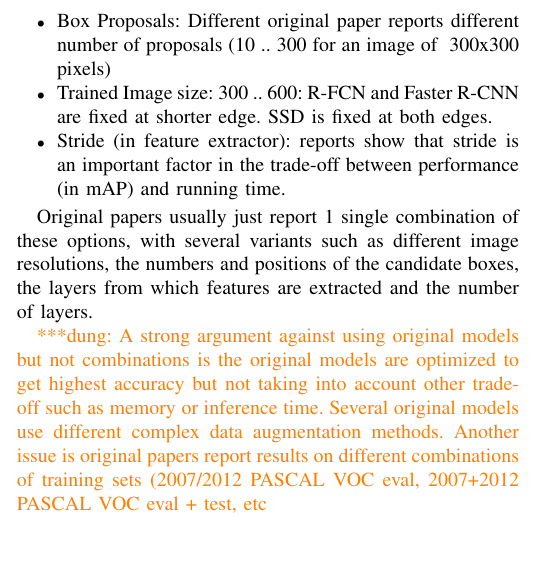
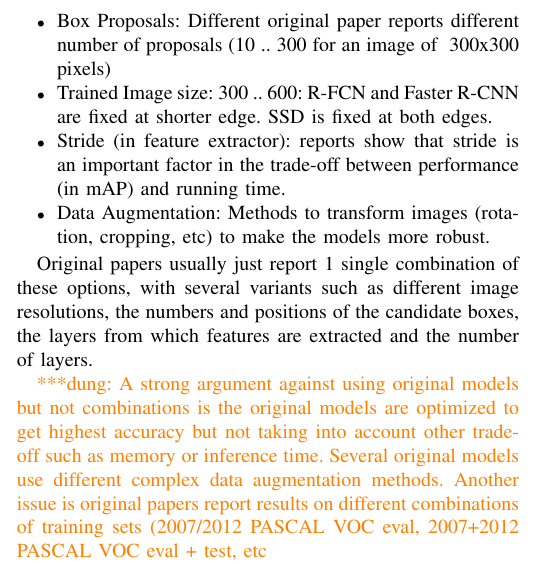
Before and after one commit to DungxNguyen/dlpaper, a LaTeX paper (main.tex): part of one column of page 1 of 3, cut so that both start at the same text, the shorter picture padded with empty space. Compiled offline with pdfLaTeX; a missing font is replaced by an installed copy or a similar font; a LaTeX package or settings file that is missing is left out.

Commit message:
small edits

```diff
--- a/main.tex
+++ b/main.tex
@@ -86,6 +86,7 @@ There are multiple degrees of freedom in an object detector model:
     \item Box Proposals: Different original paper reports different number of proposals (10 .. 300 for an image of ~300x300 pixels)
     \item Trained Image size: 300 .. 600: R-FCN and Faster R-CNN are fixed at shorter edge. SSD is fixed at both edges.
     \item Stride (in feature extractor): reports show that stride is an important factor in the trade-off between performance (in mAP) and running time.
+    \item Data Augmentation: Methods to transform images (rotation, cropping, etc) to make the models more robust.
 \end{itemize}
 
 Original papers usually just report 1 single combination of these options, with several variants such as different image resolutions, the numbers and positions of the candidate boxes, the layers from which features are extracted and the number of layers.
```
